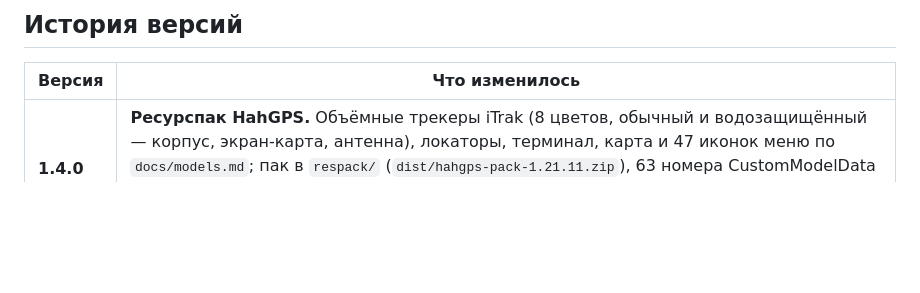
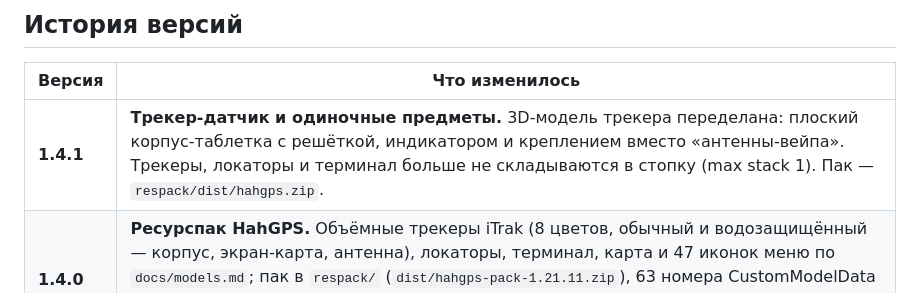
Before and after one commit to EXODUS-REBORN/hahgps, a Markdown page: README.md, the part around the change. GitHub-like rendering; blank space fills up the shorter version.

Commit message:
v1.4.1: трекер-датчик и одиночные трекеры

```diff
--- a/README.md
+++ b/README.md
@@ -406,6 +406,7 @@ ru.hahgps
 
 | Версия | Что изменилось |
 |---|---|
+| **1.4.1** | **Трекер-датчик и одиночные предметы.** 3D-модель трекера переделана: плоский корпус-таблетка с решёткой, индикатором и креплением вместо «антенны-вейпа». Трекеры, локаторы и терминал больше не складываются в стопку (max stack 1). Пак — `respack/dist/hahgps.zip`. |
 | **1.4.0** | **Ресурспак HahGPS.** Объёмные трекеры iTrak (8 цветов, обычный и водозащищённый — корпус, экран-карта, антенна), локаторы, терминал, карта и 47 иконок меню по `docs/models.md`; пак в `respack/` (`dist/hahgps-pack-1.21.11.zip`), 63 номера CustomModelData уже выдаёт плагин, правок кода нет. Сборка пака — `python3 respack/build.py`, превью — `respack/preview/`. |
 | **1.3.9** | **Короткий чат, карточка без карты и дождь для трекеров.** Сообщения о трекере («установлен», «брошен», «прицеплен», «подобран», «неподвижен», слежение) стали одной строкой: подробности (имя, код, номер, цвет, тип, статус) — в подсказке при наведении, клик открывает карточку трекера (`/gps itrak open`). Из карточки и меню iTrak убрана кнопка карты; в карточке остались маршрут, слежение, переименование, подобрать и удалить. Обычный (не водонепроницаемый) трекер под открытым небом в дождь мокнет `itrak.rain-ruin-seconds` секунд и навсегда теряет сигнал: координаты замирают на последнем месте, карточка показывает «промок» и время последнего сигнала, маршрут ведёт к последнему месту, слежение прекращается, локатор трекер больше не находит — но снять его можно вручную. Водонепроницаемый не мокнет, под крышей и в воде счётчик сбрасывается. Схема БД v7 (`ruined`, `ruined_at`), схема файла сообщений — 14, новый ключ `itrak.rain-ruin-seconds`. Тестов: 196. |
 | **1.3.8** | **Трекер летит предметом и получает имя.** Бросок больше не выглядит снежком: снаряд скрыт, а игрок видит летящий сам трекер (модель, свечение водонепроницаемого, кувыркание) и он же цепляется туда, куда попал. Трекер можно назвать при выдаче (`/gps itrak give … <имя>`), переименовать в наковальне до установки, командой `/gps itrak name <код> <имя>` (или `<имя>` — для трекера в руке) и кнопкой «Переименовать» в карточке меню; `-` снимает название. Метка трекера теперь чистится от MiniMessage-тегов и легаси-кодов цвета, ограничена 30 символами. Подписи предмета стали компактнее (код и тип одной строкой, по одной подсказке на действие), а сообщение о выдаче больше не печатает код дважды. Схема файла сообщений — 13. Тестов: 194. |
```
Also changed, not shown: respack/README.md (+1 -1 lines), respack/preview/01-trackers.png, respack/preview/03-in-menu.png, 7 other files.
